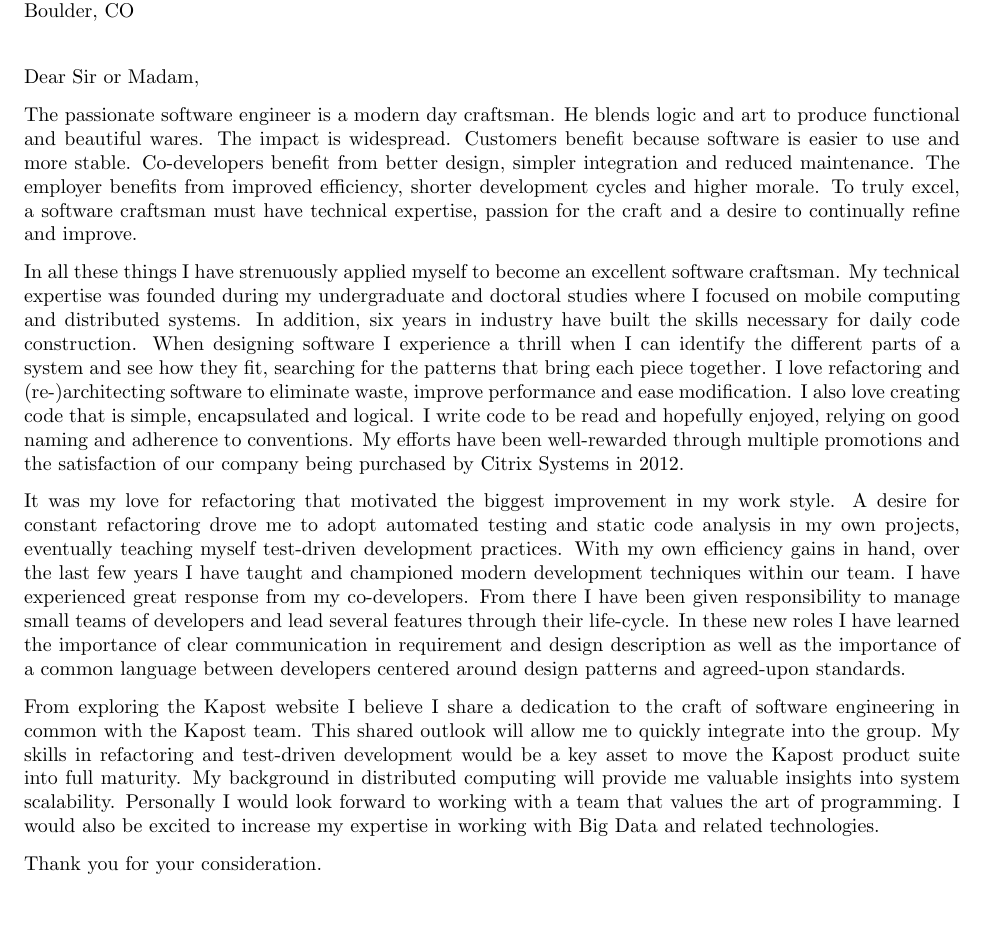
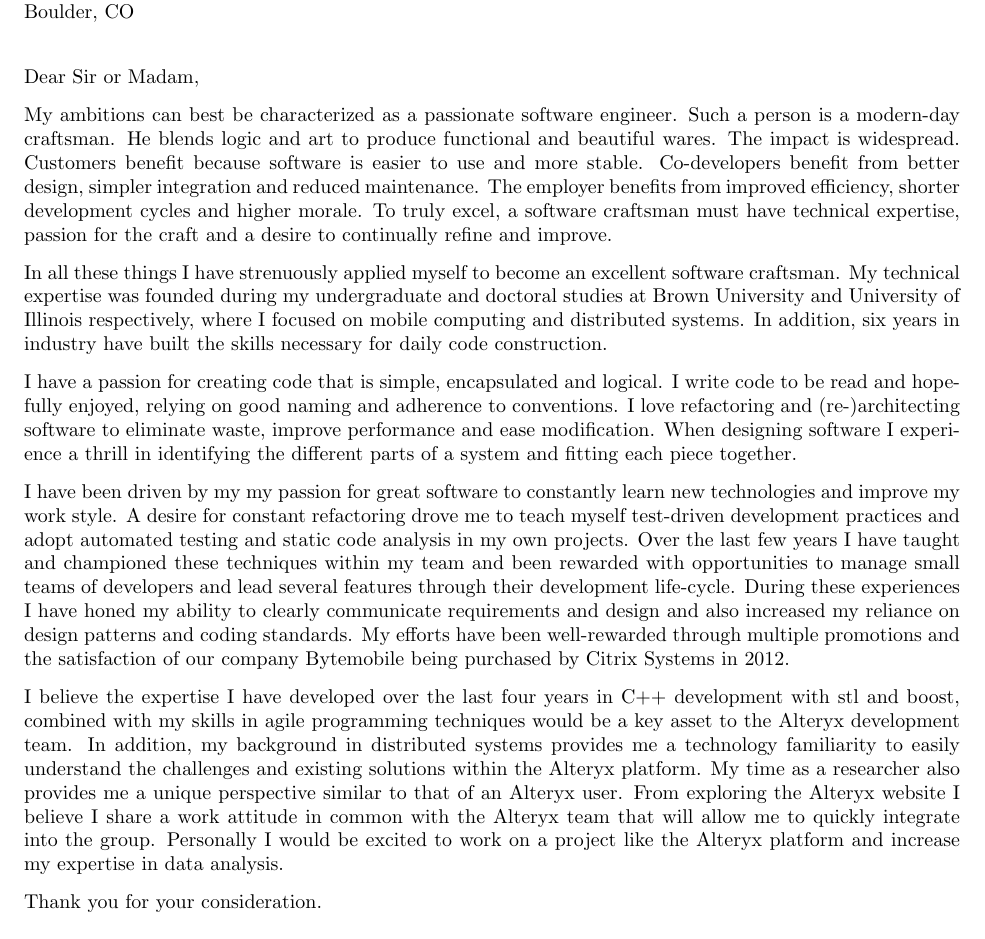
Before and after one commit to thealmostkid/resume, a LaTeX letter (coverletter.tex): part of the page, cut so that both start at the same text, the shorter picture padded with empty space. Compiled offline with pdfLaTeX.

Commit message:
Re-organization and Alteryx specifics.

```diff
--- a/coverletter.tex
+++ b/coverletter.tex
@@ -16,59 +16,61 @@
 \address{Nathanael Thompson\\1102 Lincolnshire Drive\\Champaign, IL 61821\\nat@alumni.brown.edu\\(469)
 230-7125 (mobile)}
 \signature{Nathanael Thompson}
-\begin{letter}{Kapost\\Boulder, CO}
+\begin{letter}{Alteryx\\Boulder, CO}
 
 \opening{Dear Sir or Madam,}
-The passionate software engineer is a modern day craftsman.  He
-blends logic and art to produce functional and beautiful wares.
-The impact is widespread.  Customers benefit because software is
-easier to use and more stable.  Co-developers benefit from better
-design, simpler integration and reduced maintenance.  The employer
-benefits from improved efficiency, shorter development cycles and
-higher morale.  To truly excel, a software craftsman must have
-technical expertise, passion for the craft and a desire to continually
-refine and improve.
+My ambitions can best be characterized as a passionate software
+engineer.  Such a person is a modern-day craftsman.  He blends logic
+and art to produce functional and beautiful wares.  The impact is
+widespread.  Customers benefit because software is easier to use
+and more stable.  Co-developers benefit from better design, simpler
+integration and reduced maintenance.  The employer benefits from
+improved efficiency, shorter development cycles and higher morale.
+To truly excel, a software craftsman must have technical expertise,
+passion for the craft and a desire to continually refine and improve.
 
 In all these things I have strenuously applied myself to become an
 excellent software craftsman.  My technical expertise was founded
-during my undergraduate and doctoral studies where I focused on
-mobile computing and distributed systems.  In addition, six years
-in industry have built the skills necessary for daily code construction.
-When designing software I experience a thrill when I can identify
-the different parts of a system and see how they fit, searching for
-the patterns that bring each piece together.  I love refactoring
+during my undergraduate and doctoral studies at Brown University
+and University of Illinois respectively, where I focused on mobile
+computing and distributed systems.  In addition, six years in
+industry have built the skills necessary for daily code construction.
+
+I have a passion for creating code that is simple, encapsulated and
+logical.  I write code to be read and hopefully enjoyed, relying
+on good naming and adherence to conventions.  I love refactoring
 and (re-)architecting software to eliminate waste, improve performance
-and ease modification.  I also love creating code that is simple,
-encapsulated and logical.  I write code to be read and hopefully
-enjoyed, relying on good naming and adherence to conventions.  My
-efforts have been well-rewarded through multiple promotions and the
-satisfaction of our company being purchased by Citrix Systems in
-2012.
+and ease modification.  When designing software I experience a
+thrill in identifying the different parts of a system and fitting
+each piece together.
 
-It was my love for refactoring that motivated the biggest improvement
-in my work style.  A desire for constant refactoring drove me to
-adopt automated testing and static code analysis in my own projects,
-eventually teaching myself test-driven development practices.  With
-my own efficiency gains in hand, over the last few years I have
-taught and championed modern development techniques within our team.
-I have experienced great response from my co-developers.  From there
-I have been given responsibility to manage small teams of developers
-and lead several features through their life-cycle.  In these new
-roles I have learned the importance of clear communication in
-requirement and design description as well as the importance of a
-common language between developers centered around design patterns
-and agreed-upon standards.
+I have been driven by my my passion for great software to constantly
+learn new technologies and improve my work style.  A desire for
+constant refactoring drove me to teach myself test-driven development
+practices and adopt automated testing and static code analysis in
+my own projects.  Over the last few years I have taught and championed
+these techniques within my team and been rewarded with opportunities
+to manage small teams of developers and lead several features through
+their development life-cycle.  During these experiences I have honed
+my ability to clearly communicate requirements and design and
+also increased my reliance on design patterns and coding standards.
+My efforts have been well-rewarded through multiple promotions and
+the satisfaction of our company Bytemobile being purchased by Citrix
+Systems in 2012.
 
-From exploring the Kapost website I believe I share a dedication
-to the craft of software engineering in common with the Kapost team.
-This shared outlook will allow me to quickly integrate into the
-group.  My skills in refactoring and test-driven development would
-be a key asset to move the Kapost product suite into full maturity.
-My background in distributed computing will provide me valuable
-insights into system scalability.  Personally I would look forward
-to working with a team that values the art of programming.  I would
-also be excited to increase my expertise in working with Big Data
-and related technologies.
+% make myself more practical and less theoretical?
+I believe the expertise I have developed over the last four years
+in C++ development with stl and boost, combined with my skills in
+agile programming techniques would be a key asset to the Alteryx
+development team.  In addition, my background in distributed systems
+provides me a technology familiarity to easily understand the
+challenges and existing solutions within the Alteryx platform.  My
+time as a researcher also provides me a unique perspective similar
+to that of an Alteryx user.  From exploring the Alteryx website I
+believe I share a work attitude in common with the Alteryx team
+that will allow me to quickly integrate into the group.  Personally
+I would be excited to work on a project like the Alteryx platform
+and increase my expertise in data analysis.
 
 Thank you for your consideration.
 
```
